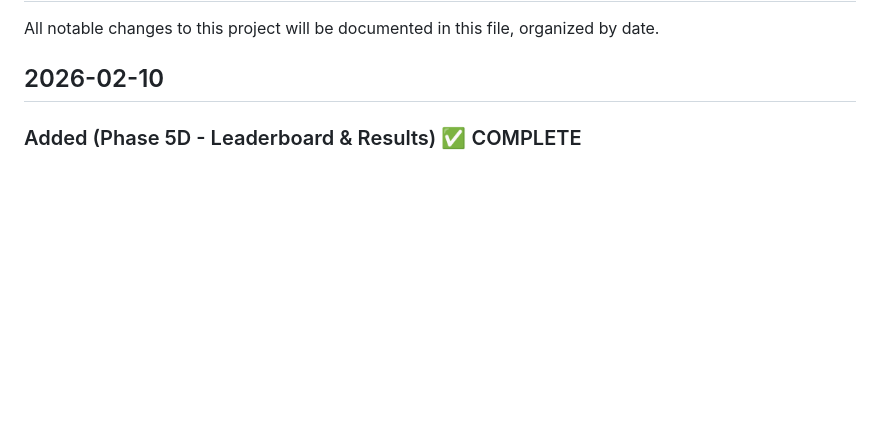
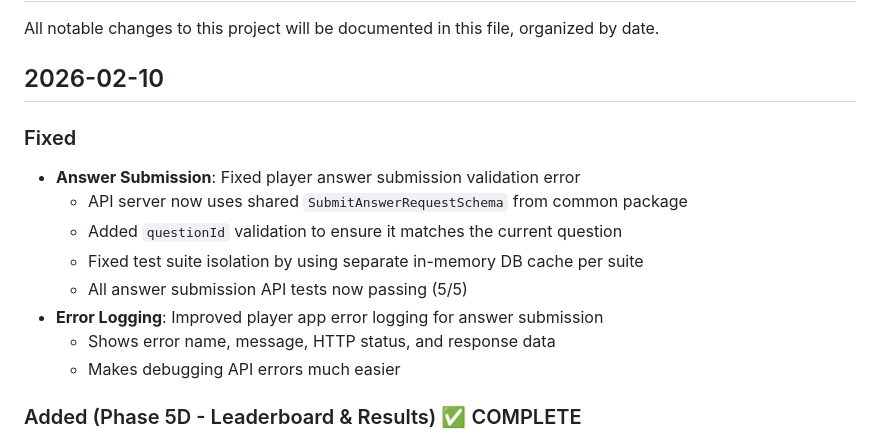
Before and after one commit to ciberado/quizzquizz, a Markdown page: CHANGELOG.md, the part around the change. Drawn GitHub-style; blank space fills up the shorter version.

Commit message:
docs: update CHANGELOG with answer submission fix

```diff
--- a/CHANGELOG.md
+++ b/CHANGELOG.md
@@ -3,6 +3,16 @@
 All notable changes to this project will be documented in this file, organized by date.
 
 ## 2026-02-10
+
+### Fixed
+- **Answer Submission**: Fixed player answer submission validation error
+  - API server now uses shared `SubmitAnswerRequestSchema` from common package
+  - Added `questionId` validation to ensure it matches the current question
+  - Fixed test suite isolation by using separate in-memory DB cache per suite
+  - All answer submission API tests now passing (5/5)
+- **Error Logging**: Improved player app error logging for answer submission
+  - Shows error name, message, HTTP status, and response data
+  - Makes debugging API errors much easier
 
 ### Added (Phase 5D - Leaderboard & Results) ✅ COMPLETE
 - **Leaderboard Screen**: Rankings display between questions with medals and animations
```
